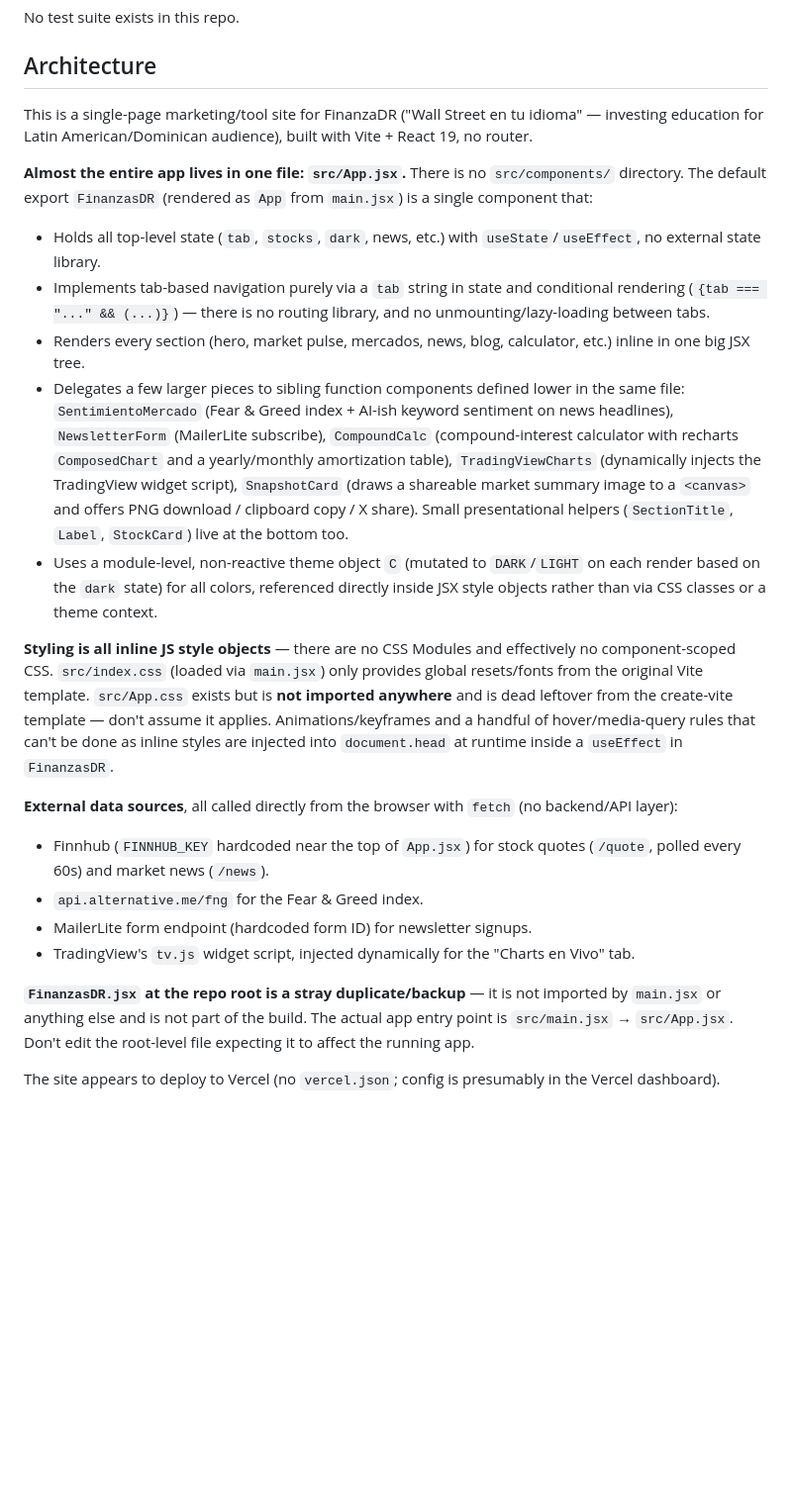
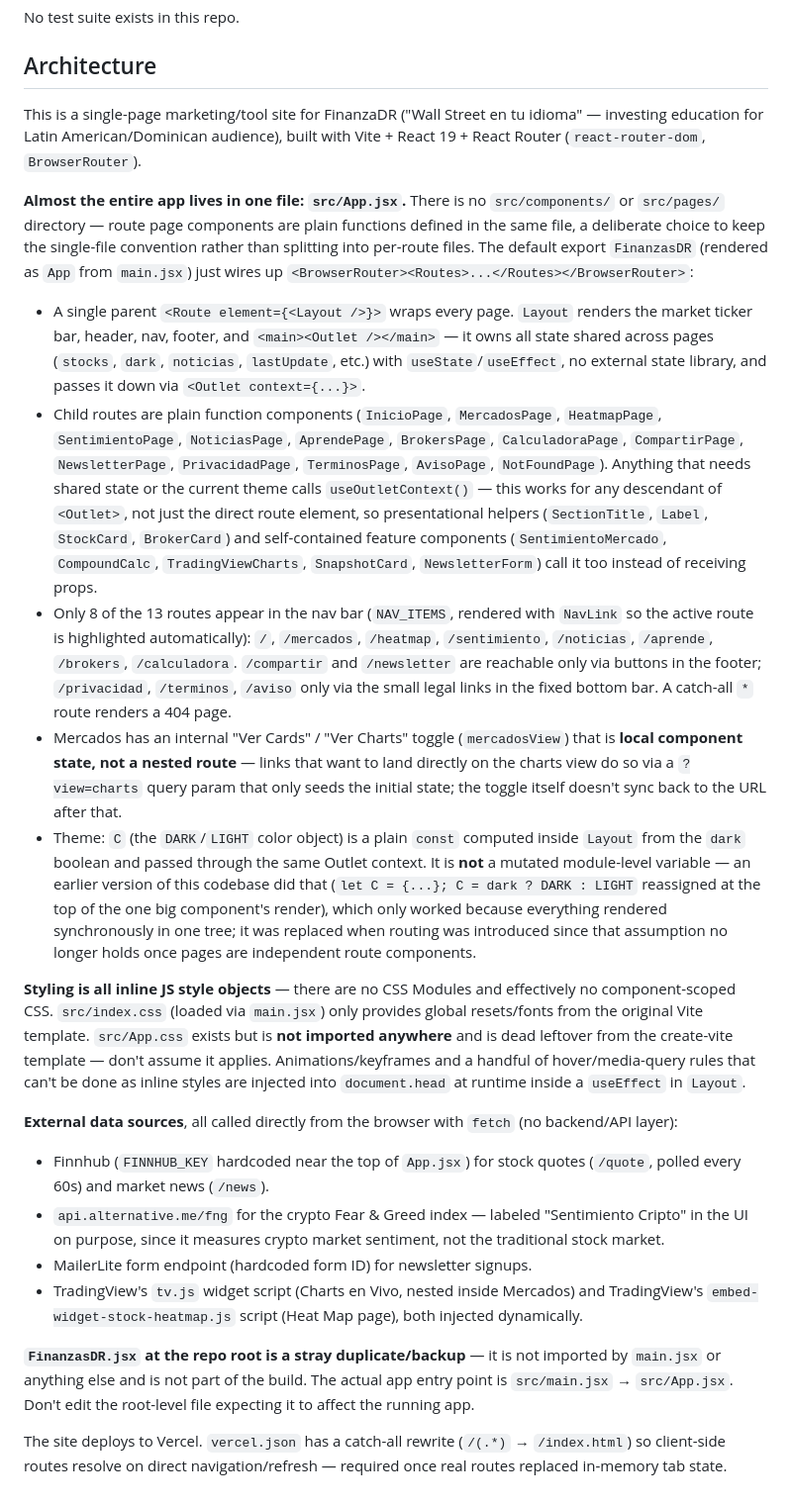
Before and after one commit to finanzadr/finanzadr, a Markdown page: CLAUDE.md, the part around the change. Shown at 99% size. GitHub-like rendering; blank space fills up the shorter version.

Commit message:
docs: actualizar CLAUDE.md con nueva arquitectura de rutas
Co-Authored-By: Claude Sonnet 5 <noreply@anthropic.com>

```diff
--- a/CLAUDE.md
+++ b/CLAUDE.md
@@ -13,23 +13,23 @@ No test suite exists in this repo.
 
 ## Architecture
 
-This is a single-page marketing/tool site for FinanzaDR ("Wall Street en tu idioma" — investing education for Latin American/Dominican audience), built with Vite + React 19, no router.
+This is a single-page marketing/tool site for FinanzaDR ("Wall Street en tu idioma" — investing education for Latin American/Dominican audience), built with Vite + React 19 + React Router (`react-router-dom`, `BrowserRouter`).
 
-**Almost the entire app lives in one file: `src/App.jsx`.** There is no `src/components/` directory. The default export `FinanzasDR` (rendered as `App` from `main.jsx`) is a single component that:
-- Holds all top-level state (`tab`, `stocks`, `dark`, news, etc.) with `useState`/`useEffect`, no external state library.
-- Implements tab-based navigation purely via a `tab` string in state and conditional rendering (`{tab === "..." && (...)}`) — there is no routing library, and no unmounting/lazy-loading between tabs.
-- Renders every section (hero, market pulse, mercados, news, blog, calculator, etc.) inline in one big JSX tree.
-- Delegates a few larger pieces to sibling function components defined lower in the same file: `SentimientoMercado` (Fear & Greed index + AI-ish keyword sentiment on news headlines), `NewsletterForm` (MailerLite subscribe), `CompoundCalc` (compound-interest calculator with recharts `ComposedChart` and a yearly/monthly amortization table), `TradingViewCharts` (dynamically injects the TradingView widget script), `SnapshotCard` (draws a shareable market summary image to a `<canvas>` and offers PNG download / clipboard copy / X share). Small presentational helpers (`SectionTitle`, `Label`, `StockCard`) live at the bottom too.
-- Uses a module-level, non-reactive theme object `C` (mutated to `DARK`/`LIGHT` on each render based on the `dark` state) for all colors, referenced directly inside JSX style objects rather than via CSS classes or a theme context.
+**Almost the entire app lives in one file: `src/App.jsx`.** There is no `src/components/` or `src/pages/` directory — route page components are plain functions defined in the same file, a deliberate choice to keep the single-file convention rather than splitting into per-route files. The default export `FinanzasDR` (rendered as `App` from `main.jsx`) just wires up `<BrowserRouter><Routes>...</Routes></BrowserRouter>`:
+- A single parent `<Route element={<Layout />}>` wraps every page. `Layout` renders the market ticker bar, header, nav, footer, and `<main><Outlet /></main>` — it owns all state shared across pages (`stocks`, `dark`, `noticias`, `lastUpdate`, etc.) with `useState`/`useEffect`, no external state library, and passes it down via `<Outlet context={...}>`.
+- Child routes are plain function components (`InicioPage`, `MercadosPage`, `HeatmapPage`, `SentimientoPage`, `NoticiasPage`, `AprendePage`, `BrokersPage`, `CalculadoraPage`, `CompartirPage`, `NewsletterPage`, `PrivacidadPage`, `TerminosPage`, `AvisoPage`, `NotFoundPage`). Anything that needs shared state or the current theme calls `useOutletContext()` — this works for any descendant of `<Outlet>`, not just the direct route element, so presentational helpers (`SectionTitle`, `Label`, `StockCard`, `BrokerCard`) and self-contained feature components (`SentimientoMercado`, `CompoundCalc`, `TradingViewCharts`, `SnapshotCard`, `NewsletterForm`) call it too instead of receiving props.
+- Only 8 of the 13 routes appear in the nav bar (`NAV_ITEMS`, rendered with `NavLink` so the active route is highlighted automatically): `/`, `/mercados`, `/heatmap`, `/sentimiento`, `/noticias`, `/aprende`, `/brokers`, `/calculadora`. `/compartir` and `/newsletter` are reachable only via buttons in the footer; `/privacidad`, `/terminos`, `/aviso` only via the small legal links in the fixed bottom bar. A catch-all `*` route renders a 404 page.
+- Mercados has an internal "Ver Cards" / "Ver Charts" toggle (`mercadosView`) that is **local component state, not a nested route** — links that want to land directly on the charts view do so via a `?view=charts` query param that only seeds the initial state; the toggle itself doesn't sync back to the URL after that.
+- Theme: `C` (the `DARK`/`LIGHT` color object) is a plain `const` computed inside `Layout` from the `dark` boolean and passed through the same Outlet context. It is **not** a mutated module-level variable — an earlier version of this codebase did that (`let C = {...}; C = dark ? DARK : LIGHT` reassigned at the top of the one big component's render), which only worked because everything rendered synchronously in one tree; it was replaced when routing was introduced since that assumption no longer holds once pages are independent route components.
 
-**Styling is all inline JS style objects** — there are no CSS Modules and effectively no component-scoped CSS. `src/index.css` (loaded via `main.jsx`) only provides global resets/fonts from the original Vite template. `src/App.css` exists but is **not imported anywhere** and is dead leftover from the create-vite template — don't assume it applies. Animations/keyframes and a handful of hover/media-query rules that can't be done as inline styles are injected into `document.head` at runtime inside a `useEffect` in `FinanzasDR`.
+**Styling is all inline JS style objects** — there are no CSS Modules and effectively no component-scoped CSS. `src/index.css` (loaded via `main.jsx`) only provides global resets/fonts from the original Vite template. `src/App.css` exists but is **not imported anywhere** and is dead leftover from the create-vite template — don't assume it applies. Animations/keyframes and a handful of hover/media-query rules that can't be done as inline styles are injected into `document.head` at runtime inside a `useEffect` in `Layout`.
 
 **External data sources**, all called directly from the browser with `fetch` (no backend/API layer):
 - Finnhub (`FINNHUB_KEY` hardcoded near the top of `App.jsx`) for stock quotes (`/quote`, polled every 60s) and market news (`/news`).
-- `api.alternative.me/fng` for the Fear & Greed index.
+- `api.alternative.me/fng` for the crypto Fear & Greed index — labeled "Sentimiento Cripto" in the UI on purpose, since it measures crypto market sentiment, not the traditional stock market.
 - MailerLite form endpoint (hardcoded form ID) for newsletter signups.
-- TradingView's `tv.js` widget script, injected dynamically for the "Charts en Vivo" tab.
+- TradingView's `tv.js` widget script (Charts en Vivo, nested inside Mercados) and TradingView's `embed-widget-stock-heatmap.js` script (Heat Map page), both injected dynamically.
 
 **`FinanzasDR.jsx` at the repo root is a stray duplicate/backup** — it is not imported by `main.jsx` or anything else and is not part of the build. The actual app entry point is `src/main.jsx` → `src/App.jsx`. Don't edit the root-level file expecting it to affect the running app.
 
-The site appears to deploy to Vercel (no `vercel.json`; config is presumably in the Vercel dashboard).
+The site deploys to Vercel. `vercel.json` has a catch-all rewrite (`/(.*)` → `/index.html`) so client-side routes resolve on direct navigation/refresh — required once real routes replaced in-memory tab state.
```
